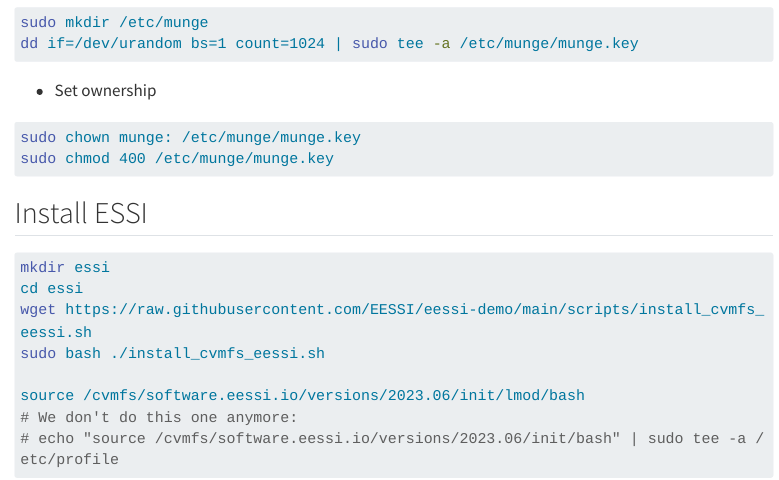
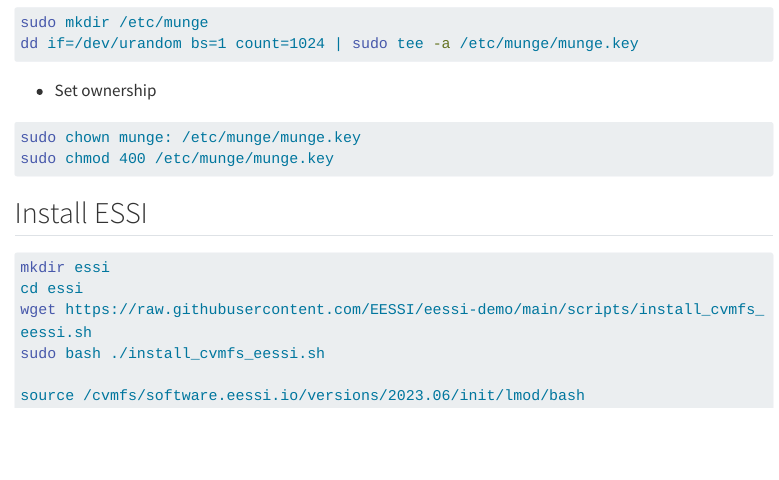
Before and after one commit to carpentriesoffline/new_website_quarto, a Quarto document (documentation/minihpc_login_node.qmd): the page in a window 1100 px wide, from 3280 px down. Rendered offline with R 4.5, knitr and Pandoc in place of Quarto, with nearby package versions; menus at the side of the page are left out; long lines of code are wrapped.

Commit message:
Remove obsolete lines

````diff
--- a/documentation/minihpc_login_node.qmd
+++ b/documentation/minihpc_login_node.qmd
@@ -181,6 +181,4 @@
 sudo bash ./install_cvmfs_eessi.sh
 
 source /cvmfs/software.eessi.io/versions/2023.06/init/lmod/bash
-# We don't do this one anymore:
-# echo "source /cvmfs/software.eessi.io/versions/2023.06/init/bash" | sudo tee -a /etc/profile
 ```
````
Also changed, not shown: _quarto.yml (line endings or trailing spaces), docs/search.json, 4 other files.
